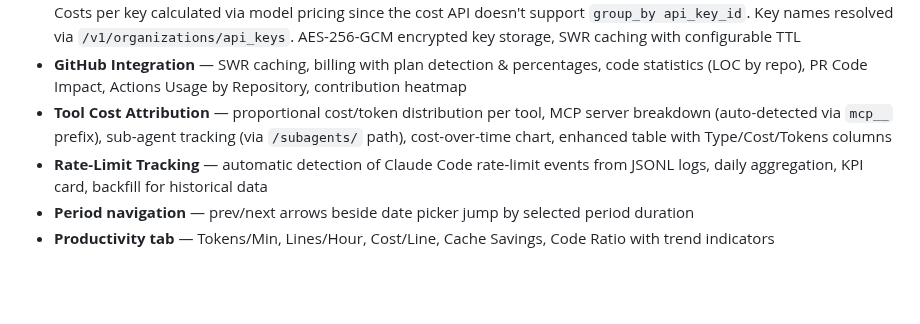
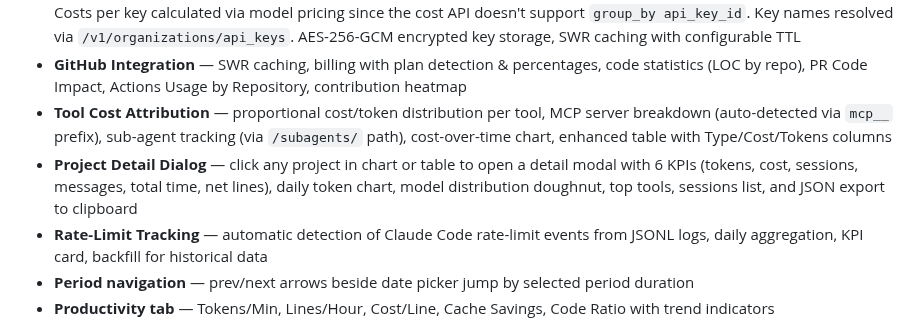
Before and after one commit to pepperonas/claude-token-tracker, a Markdown page: README.md, the part around the change. GitHub-like rendering; blank space fills up the shorter version.

```diff
--- a/README.md
+++ b/README.md
@@ -94,6 +94,7 @@ Open [http://localhost:5010](http://localhost:5010)
 - **Claude API tab** — Anthropic Admin API usage/cost dashboard: budget tracking with progress bar, 4 KPIs (total cost, tokens, avg cost/day, cache efficiency), daily cost/token charts by model, model distribution doughnut, cumulative cost trend. **Per-API-key breakdown**: horizontal stacked bar chart showing cost per key by model, daily cost timeline per key, key comparison table (tokens, input, output, cache %, calculated cost, last used), token history timeline (stacked area). Costs per key calculated via model pricing since the cost API doesn't support `group_by api_key_id`. Key names resolved via `/v1/organizations/api_keys`. AES-256-GCM encrypted key storage, SWR caching with configurable TTL
 - **GitHub Integration** — SWR caching, billing with plan detection & percentages, code statistics (LOC by repo), PR Code Impact, Actions Usage by Repository, contribution heatmap
 - **Tool Cost Attribution** — proportional cost/token distribution per tool, MCP server breakdown (auto-detected via `mcp__` prefix), sub-agent tracking (via `/subagents/` path), cost-over-time chart, enhanced table with Type/Cost/Tokens columns
+- **Project Detail Dialog** — click any project in chart or table to open a detail modal with 6 KPIs (tokens, cost, sessions, messages, total time, net lines), daily token chart, model distribution doughnut, top tools, sessions list, and JSON export to clipboard
 - **Rate-Limit Tracking** — automatic detection of Claude Code rate-limit events from JSONL logs, daily aggregation, KPI card, backfill for historical data
 - **Period navigation** — prev/next arrows beside date picker jump by selected period duration
 - **Productivity tab** — Tokens/Min, Lines/Hour, Cost/Line, Cache Savings, Code Ratio with trend indicators
```
Also changed, not shown: README_DE.md (+1 -0 lines), README_EN.md (+1 -0 lines).
